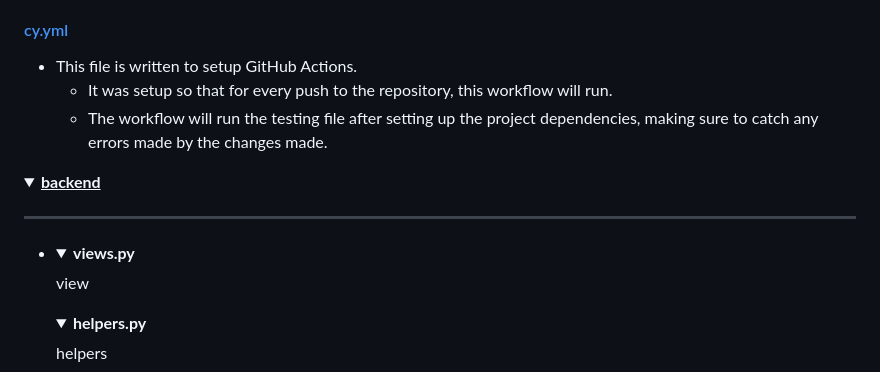
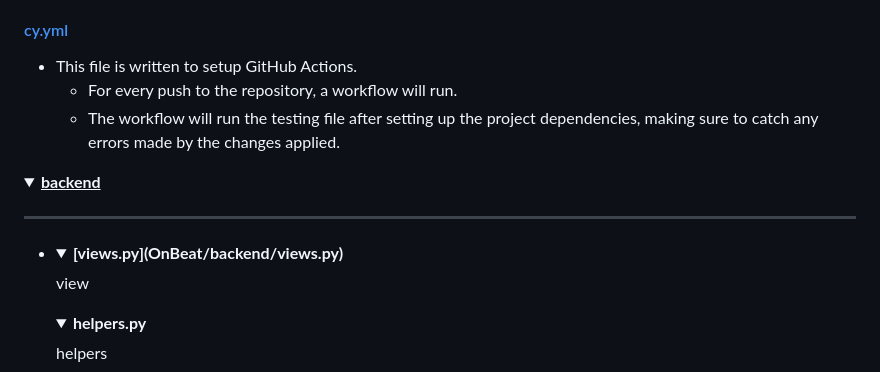
Before and after one commit to Izzywa/OnBeat, a Markdown page: README.md, the part around the change. GitHub-like rendering; folded sections open.

Commit message:
link views.py

```diff
--- a/README.md
+++ b/README.md
@@ -186,8 +186,8 @@ The distinctiveness of this project includes the use of other third-party packag
 
 #### [cy.yml](.github/workflows/cy.yml)
 - This file is written to setup GitHub Actions.
-    - It was setup so that for every push to the repository, this workflow will run.
-    - The workflow will run the testing file after setting up the project dependencies, making sure to catch any errors made by the changes made.
+    - For every push to the repository, a workflow will run.
+    - The workflow will run the testing file after setting up the project dependencies, making sure to catch any errors made by the changes applied.
 
 </details>
 
@@ -198,7 +198,7 @@ The distinctiveness of this project includes the use of other third-party packag
 
 -
     <details>
-    <summary><b>views.py</b></summary>
+    <summary><b>[views.py](OnBeat/backend/views.py)</b></summary>
 
     view
     </details>
```
